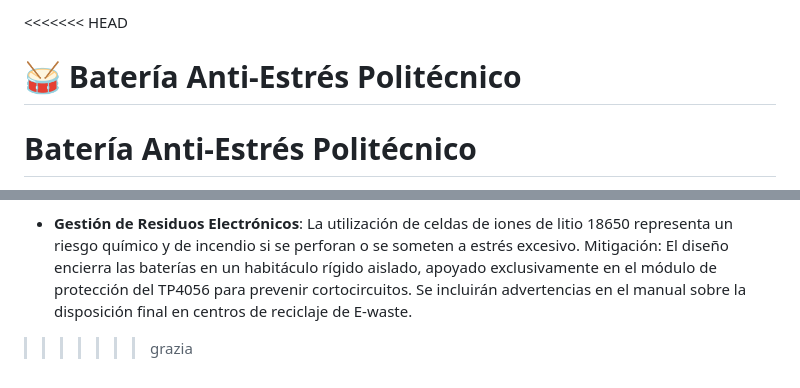
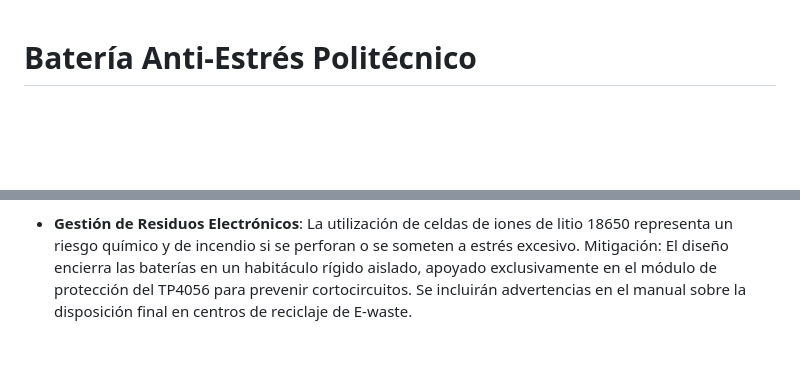
Before and after one commit to grazia6666/Bateria-Antiestres, a Markdown page: README.md, 2 parts joined by grey strips. GitHub-like rendering; blank space fills up the shorter version.

Commit message:
Agg doc de diseño

```diff
--- a/README.md
+++ b/README.md
@@ -1,7 +1,3 @@
-<<<<<<< HEAD
-# 🥁 Batería Anti-Estrés Politécnico
-
-
 # Batería Anti-Estrés Politécnico
 
 **Integrantes**: Maria Grazia Bravo, Daniel Espinoza
@@ -70,4 +66,3 @@ Se aplicarán pruebas sistemáticas para asegurar la robustez del diseño:
 - **Contaminación Acústica**: El uso de un parlante de 3W puede resultar disruptivo en entornos académicos o de trabajo. Mitigación: Se implementará un control estricto del volumen máximo del DFPlayer por software, gestionable desde la interfaz web, para limitar los decibelios emitidos.
 
 - **Gestión de Residuos Electrónicos**: La utilización de celdas de iones de litio 18650 representa un riesgo químico y de incendio si se perforan o se someten a estrés excesivo. Mitigación: El diseño encierra las baterías en un habitáculo rígido aislado, apoyado exclusivamente en el módulo de protección del TP4056 para prevenir cortocircuitos. Se incluirán advertencias en el manual sobre la disposición final en centros de reciclaje de E-waste.
->>>>>>> grazia
```
